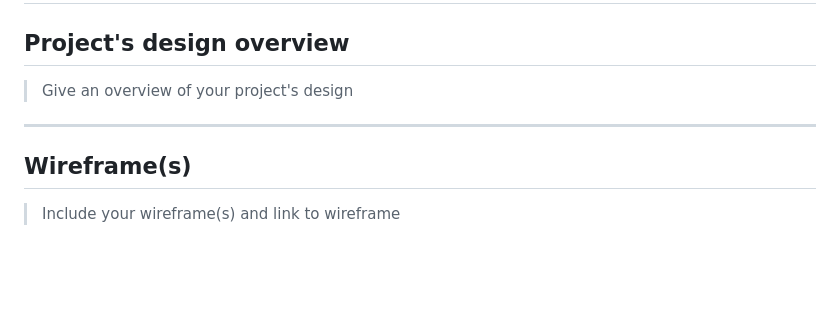
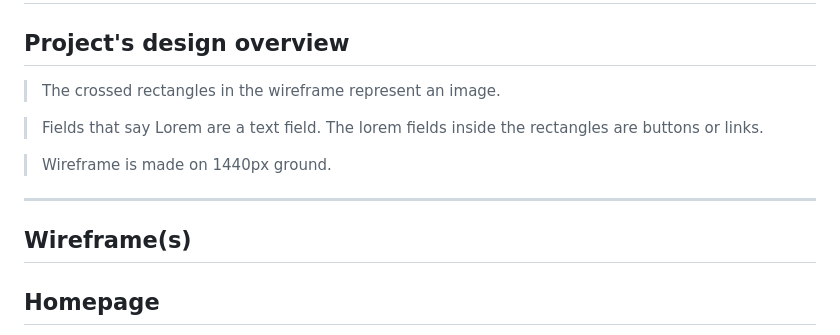
Before and after one commit to HYF-Class20/agile-development-group1-hyf-redesign, a Markdown page: planning/design.md, the part around the change printed below. GitHub-like rendering; blank space fills up the shorter version.

Commit message:
wireframe  added and design.md edited

```diff
--- a/planning/design.md
+++ b/planning/design.md
@@ -2,15 +2,15 @@
 
 ## Project's design overview
 
-> Give an overview of your project's design
+> The crossed rectangles in the wireframe represent an image.
 
-<!-- give an overview of your project's design -->
-<!-- describe the reasoning behind your group's design and wireframe -->
-<!-- include other centralized decisions like fonts, palates, ... -->
+> Fields that say Lorem are a text field. The lorem fields inside the rectangles are buttons or links.
+
+> Wireframe is made on 1440px ground.
 
 ---
 
 ## Wireframe(s)
 
-> Include your wireframe(s) and link to wireframe
+## Homepage
 
```
Also changed, not shown: other parts of planning/design.md (+1 -1 lines), planning/assets/homepage.jpg (added).
